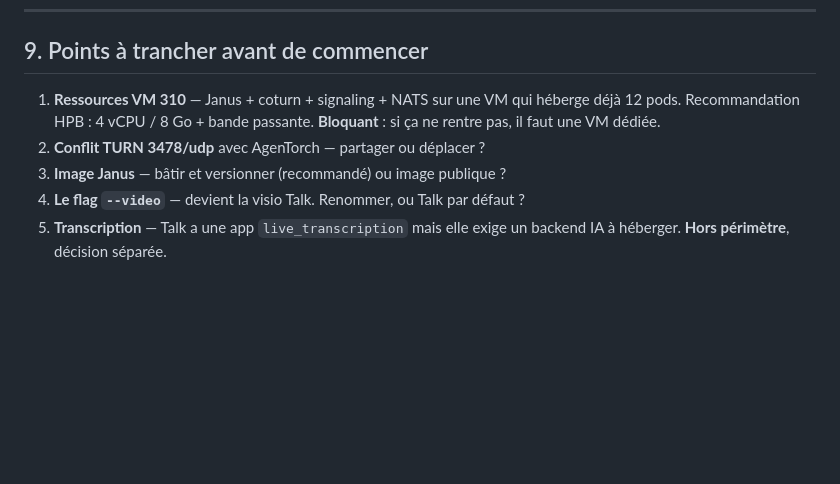
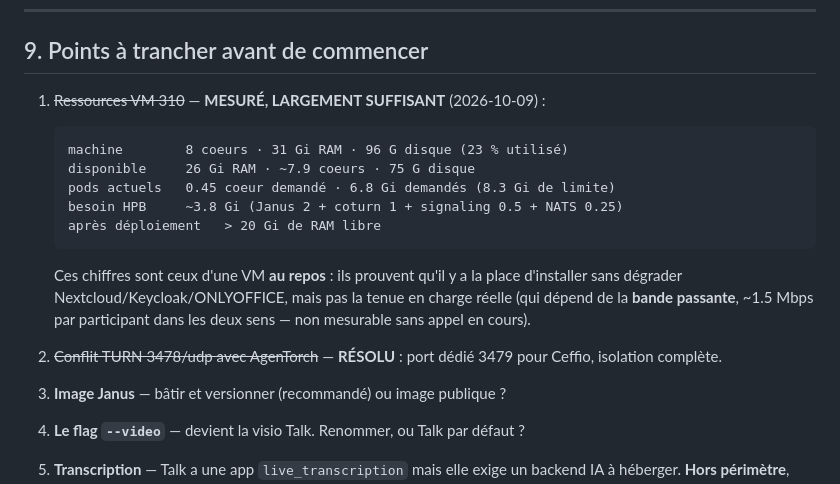
Before and after one commit to ceffio-suite/ceffio, a Markdown page: docs/plan-talk-hpb.md, the part around one of its changes. Rendered like a GitHub page; blank space fills up the shorter version.

````diff
--- a/docs/plan-talk-hpb.md
+++ b/docs/plan-talk-hpb.md
@@ -241,10 +287,22 @@ pendant toute la migration.
 
 ## 9. Points à trancher avant de commencer
 
-1. **Ressources VM 310** — Janus + coturn + signaling + NATS sur une VM qui
-   héberge déjà 12 pods. Recommandation HPB : 4 vCPU / 8 Go + bande passante.
-   **Bloquant** : si ça ne rentre pas, il faut une VM dédiée.
-2. **Conflit TURN 3478/udp** avec AgenTorch — partager ou déplacer ?
+1. ~~Ressources VM 310~~ — **MESURÉ, LARGEMENT SUFFISANT** (2026-10-09) :
+
+   ```
+   machine        8 coeurs · 31 Gi RAM · 96 G disque (23 % utilisé)
+   disponible     26 Gi RAM · ~7.9 coeurs · 75 G disque
+   pods actuels   0.45 coeur demandé · 6.8 Gi demandés (8.3 Gi de limite)
+   besoin HPB     ~3.8 Gi (Janus 2 + coturn 1 + signaling 0.5 + NATS 0.25)
+   après déploiement   > 20 Gi de RAM libre
+   ```
+
+   Ces chiffres sont ceux d'une VM **au repos** : ils prouvent qu'il y a la
+   place d'installer sans dégrader Nextcloud/Keycloak/ONLYOFFICE, mais pas la
+   tenue en charge réelle (qui dépend de la **bande passante**, ~1.5 Mbps par
+   participant dans les deux sens — non mesurable sans appel en cours).
+2. ~~Conflit TURN 3478/udp avec AgenTorch~~ — **RÉSOLU** : port dédié 3479
+   pour Ceffio, isolation complète.
 3. **Image Janus** — bâtir et versionner (recommandé) ou image publique ?
 4. **Le flag `--video`** — devient la visio Talk. Renommer, ou Talk par défaut ?
 5. **Transcription** — Talk a une app `live_transcription` mais elle exige un
````
Also changed, not shown: other parts of docs/plan-talk-hpb.md (+55 -9 lines).
